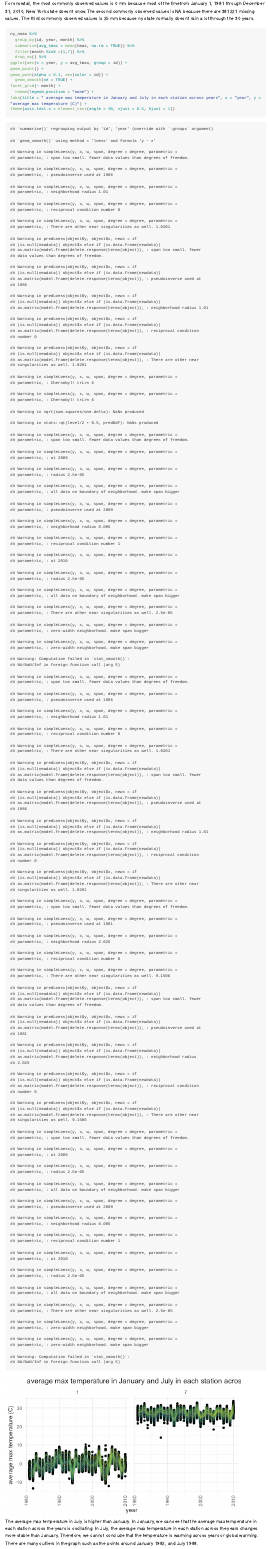
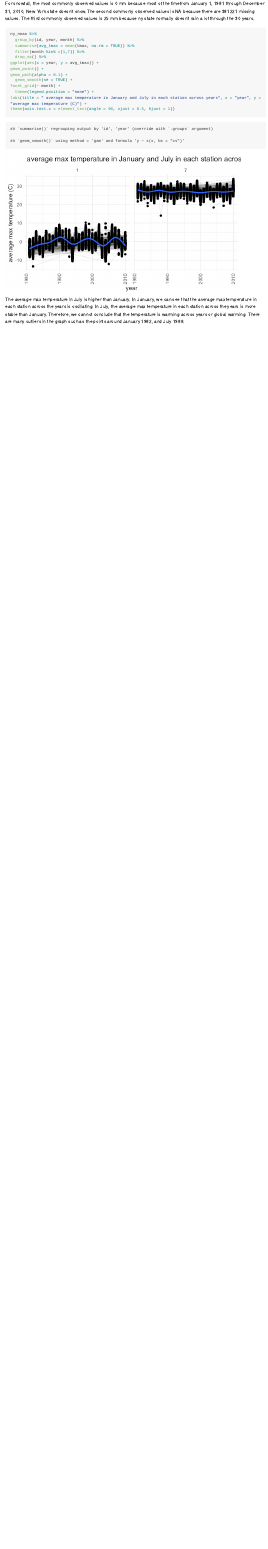
Before and after one commit to anna0609/p8105_hw3_mb4757, an R Markdown document (p8105_hw3_mb4757.Rmd): the page in a window 1100 px wide, from 7820 px down. The pictures show the output file p8105_hw3_mb4757.md that the author committed with the source, drawn offline in the style of GitHub; long lines of code are wrapped.

Commit message:
fix plot -- problem 3 part2

````diff
--- a/p8105_hw3_mb4757.Rmd
+++ b/p8105_hw3_mb4757.Rmd
@@ -173,9 +173,9 @@ ny_noaa %>%
   summarise(avg_tmax = mean(tmax, na.rm = TRUE)) %>%
   filter(month %in% c(1,7)) %>%
   drop_na() %>%
-ggplot(aes(x = year, y = avg_tmax, group = id)) +
+ggplot(aes(x = year, y = avg_tmax)) +
 geom_point() +
-geom_path(alpha = 0.1, aes(color = id)) +
+geom_path(alpha = 0.1) +
   geom_smooth(se = TRUE) +
 facet_grid(~ month) +
   theme(legend.position = "none") +
@@ -183,7 +183,7 @@ labs(title = " average max temperature in January and July in each station acros
 theme(axis.text.x = element_text(angle = 90, vjust = 0.5, hjust = 1))
 ```
 
-The average max temperature in July is higher than January. In January, we can see that the average max temperature in each station across the years is oscillating. In July, the average max temperature in each station across the years changes more stable than January. Therefore, we cannot conclude that the temperature is warming across years or global warming. There are many outliers in the graph such as the points around January 1982, and July 1988.
+The average max temperature in July is higher than January. In January, we can see that the average max temperature in each station across the years is oscillating. In July, the average max temperature in each station across the years is more stable than January. Therefore, we cannot conclude that the temperature is warming across years or global warming. There are many outliers in the graph such as the points around January 1982, and July 1988.
 
 ```{r p3_part3}
 tmax_tmin_plot =
````
Also changed, not shown: p8105_hw3_mb4757.md, p8105_hw3_mb4757_files/figure-gfm/p3_part2-1.png.
